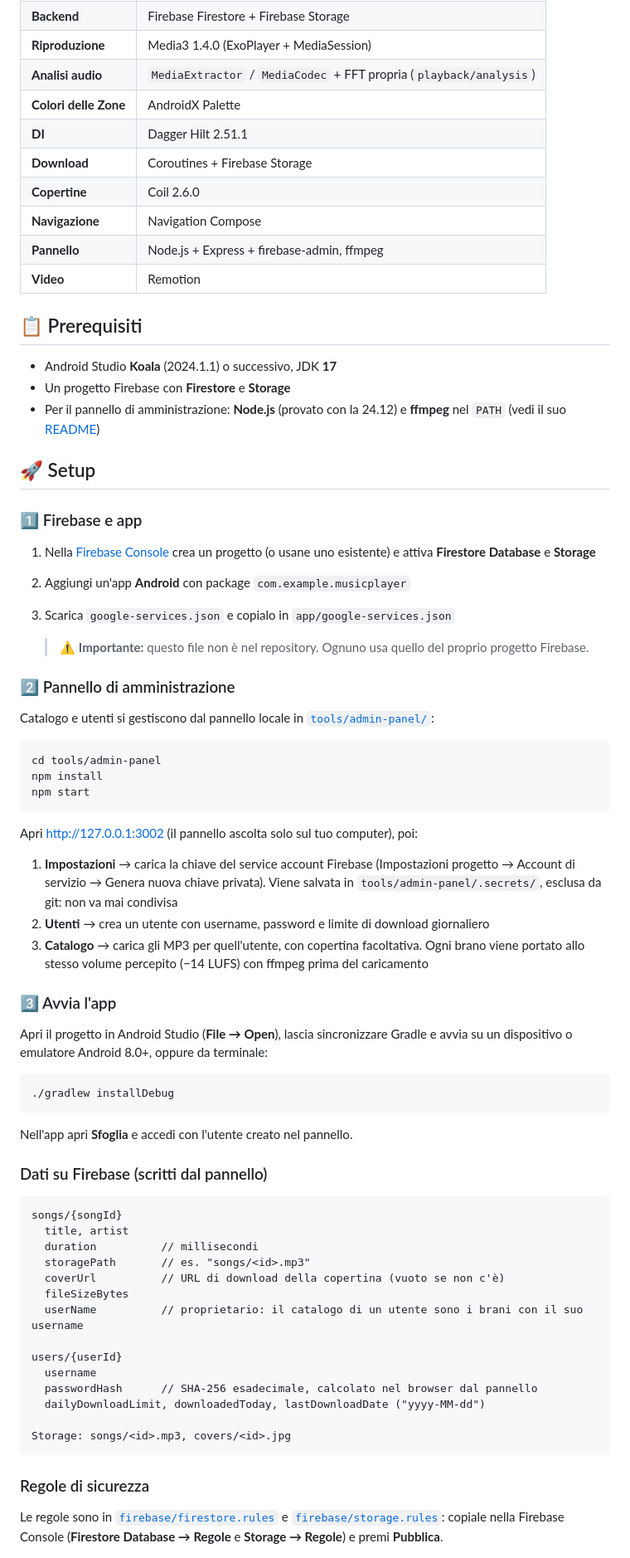
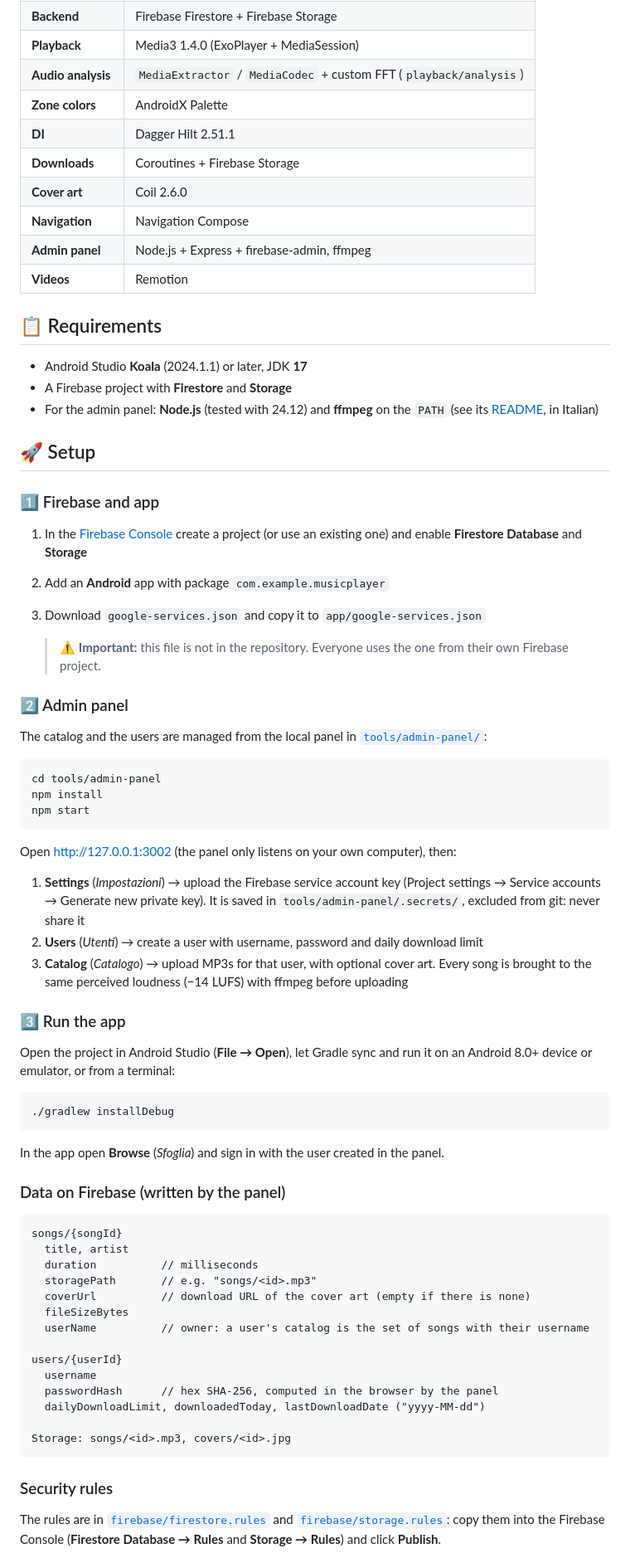
Before and after one commit to Fede046/Canone, a Markdown page: README.md, the part around one of its changes. Shown at 83% size. Drawn GitHub-style.

````diff
--- a/README.md
+++ b/README.md
@@ -57,33 +59,33 @@ Ogni analisi si fa una volta per brano e resta in cache in `filesDir`; a ogni av
 | **Backend** | Firebase Firestore + Firebase Storage |
-| **Riproduzione** | Media3 1.4.0 (ExoPlayer + MediaSession) |
-| **Analisi audio** | `MediaExtractor` / `MediaCodec` + FFT propria (`playback/analysis`) |
-| **Colori delle Zone** | AndroidX Palette |
+| **Playback** | Media3 1.4.0 (ExoPlayer + MediaSession) |
+| **Audio analysis** | `MediaExtractor` / `MediaCodec` + custom FFT (`playback/analysis`) |
+| **Zone colors** | AndroidX Palette |
 | **DI** | Dagger Hilt 2.51.1 |
-| **Download** | Coroutines + Firebase Storage |
-| **Copertine** | Coil 2.6.0 |
-| **Navigazione** | Navigation Compose |
-| **Pannello** | Node.js + Express + firebase-admin, ffmpeg |
-| **Video** | Remotion |
+| **Downloads** | Coroutines + Firebase Storage |
+| **Cover art** | Coil 2.6.0 |
+| **Navigation** | Navigation Compose |
+| **Admin panel** | Node.js + Express + firebase-admin, ffmpeg |
+| **Videos** | Remotion |
 
-## 📋 Prerequisiti
+## 📋 Requirements
 
-- Android Studio **Koala** (2024.1.1) o successivo, JDK **17**
-- Un progetto Firebase con **Firestore** e **Storage**
-- Per il pannello di amministrazione: **Node.js** (provato con la 24.12) e **ffmpeg** nel `PATH` (vedi il suo [README](tools/admin-panel/README.md))
+- Android Studio **Koala** (2024.1.1) or later, JDK **17**
+- A Firebase project with **Firestore** and **Storage**
+- For the admin panel: **Node.js** (tested with 24.12) and **ffmpeg** on the `PATH` (see its [README](tools/admin-panel/README.md), in Italian)
 
 ## 🚀 Setup
 
-### 1️⃣ Firebase e app
+### 1️⃣ Firebase and app
 
-1. Nella [Firebase Console](https://console.firebase.google.com) crea un progetto (o usane uno esistente) e attiva **Firestore Database** e **Storage**
-2. Aggiungi un'app **Android** con package `com.example.musicplayer`
-3. Scarica `google-services.json` e copialo in `app/google-services.json`
+1. In the [Firebase Console](https://console.firebase.google.com) create a project (or use an existing one) and enable **Firestore Database** and **Storage**
+2. Add an **Android** app with package `com.example.musicplayer`
+3. Download `google-services.json` and copy it to `app/google-services.json`
 
-   > ⚠️ **Importante:** questo file non è nel repository. Ognuno usa quello del proprio progetto Firebase.
+   > ⚠️ **Important:** this file is not in the repository. Everyone uses the one from their own Firebase project.
 
-### 2️⃣ Pannello di amministrazione
+### 2️⃣ Admin panel
 
-Catalogo e utenti si gestiscono dal pannello locale in [`tools/admin-panel/`](tools/admin-panel/README.md):
+The catalog and the users are managed from the local panel in [`tools/admin-panel/`](tools/admin-panel/README.md):
 
 ```powershell
 cd tools/admin-panel
@@ -91,42 +93,42 @@ npm install
 npm start
 ```
 
-Apri http://127.0.0.1:3002 (il pannello ascolta solo sul tuo computer), poi:
+Open http://127.0.0.1:3002 (the panel only listens on your own computer), then:
 
-1. **Impostazioni** → carica la chiave del service account Firebase (Impostazioni progetto → Account di servizio → Genera nuova chiave privata). Viene salvata in `tools/admin-panel/.secrets/`, esclusa da git: non va mai condivisa
-2. **Utenti** → crea un utente con username, password e limite di download giornaliero
-3. **Catalogo** → carica gli MP3 per quell'utente, con copertina facoltativa. Ogni brano viene portato allo stesso volume percepito (−14 LUFS) con ffmpeg prima del caricamento
+1. **Settings** (*Impostazioni*) → upload the Firebase service account key (Project settings → Service accounts → Generate new private key). It is saved in `tools/admin-panel/.secrets/`, excluded from git: never share it
+2. **Users** (*Utenti*) → create a user with username, password and daily download limit
+3. **Catalog** (*Catalogo*) → upload MP3s for that user, with optional cover art. Every song is brought to the same perceived loudness (−14 LUFS) with ffmpeg before uploading
 
-### 3️⃣ Avvia l'app
+### 3️⃣ Run the app
 
-Apri il progetto in Android Studio (**File → Open**), lascia sincronizzare Gradle e avvia su un dispositivo o emulatore Android 8.0+, oppure da terminale:
+Open the project in Android Studio (**File → Open**), let Gradle sync and run it on an Android 8.0+ device or emulator, or from a terminal:
 
 ```bash
 ./gradlew installDebug
 ```
 
-Nell'app apri **Sfoglia** e accedi con l'utente creato nel pannello.
+In the app open **Browse** (*Sfoglia*) and sign in with the user created in the panel.
 
-### Dati su Firebase (scritti dal pannello)
+### Data on Firebase (written by the panel)
 
 ```
 songs/{songId}
   title, artist
-  duration          // millisecondi
-  storagePath       // es. "songs/<id>.mp3"
-  coverUrl          // URL di download della copertina (vuoto se non c'è)
+  duration          // milliseconds
+  storagePath       // e.g. "songs/<id>.mp3"
+  coverUrl          // download URL of the cover art (empty if there is none)
   fileSizeBytes
-  userName          // proprietario: il catalogo di un utente sono i brani con il suo username
+  userName          // owner: a user's catalog is the set of songs with their username
 
 users/{userId}
   username
-  passwordHash      // SHA-256 esadecimale, calcolato nel browser dal pannello
+  passwordHash      // hex SHA-256, computed in the browser by the panel
   dailyDownloadLimit, downloadedToday, lastDownloadDate ("yyyy-MM-dd")
 
 Storage: songs/<id>.mp3, covers/<id>.jpg
 ```
 
-### Regole di sicurezza
+### Security rules
 
-Le regole sono in [`firebase/firestore.rules`](firebase/firestore.rules) e [`firebase/storage.rules`](firebase/storage.rules): copiale nella Firebase Console (**Firestore Database → Regole** e **Storage → Regole**) e premi **Pubblica**.
+The rules are in [`firebase/firestore.rules`](firebase/firestore.rules) and [`firebase/storage.rules`](firebase/storage.rules): copy them into the Firebase Console (**Firestore Database → Rules** and **Storage → Rules**) and click **Publish**.
 
````
Also changed, not shown: other parts of README.md (+78 -76 lines).
